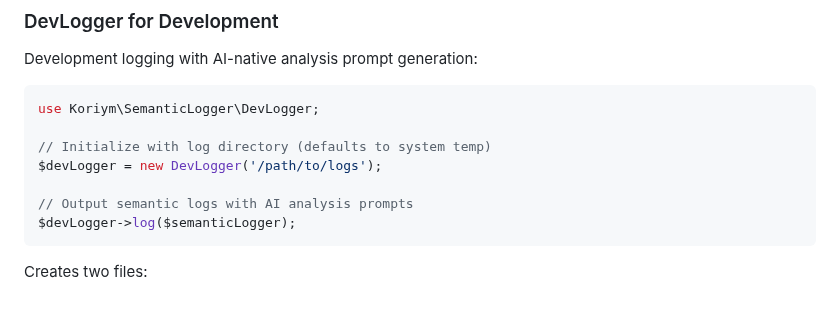
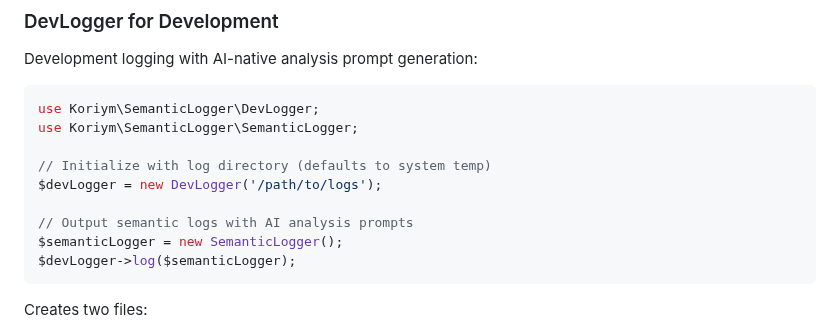
Before and after one commit to koriym/Koriym.SemanticLogger, a Markdown page: README.md, the part around the change. Rendered like a GitHub page; blank space fills up the shorter version.

Commit message:
Fix undefined variable in README.md DevLogger example
- Add missing SemanticLogger import and initialization
- Define $semanticLogger variable before using it in $devLogger->log()
- Ensures example code is complete and executable
- Fixes confusion for readers following the documentation

Addresses PR review feedback for code example completeness.

🤖 Generated with [Claude Code](https://claude.ai/code)

Co-Authored-By: Claude <noreply@anthropic.com>

````diff
--- a/README.md
+++ b/README.md
@@ -84,11 +84,13 @@ Development logging with AI-native analysis prompt generation:
 
 ```php
 use Koriym\SemanticLogger\DevLogger;
+use Koriym\SemanticLogger\SemanticLogger;
 
 // Initialize with log directory (defaults to system temp)
 $devLogger = new DevLogger('/path/to/logs');
 
 // Output semantic logs with AI analysis prompts
+$semanticLogger = new SemanticLogger();
 $devLogger->log($semanticLogger);
 ```
 
````
